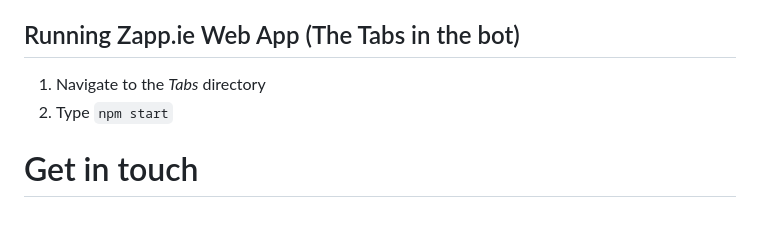
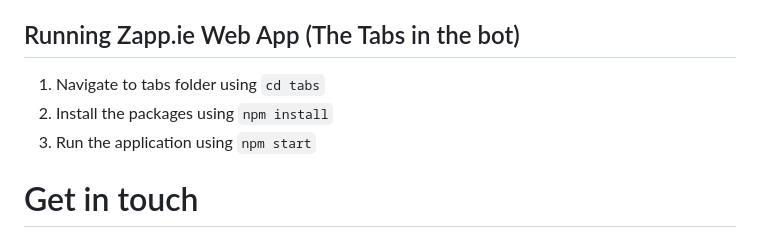
Before and after one commit to BenGWeeks/Zapp.ie, a Markdown page: README.md, the part around one of its changes. Rendered like a GitHub page.

```diff
--- a/README.md
+++ b/README.md
@@ -132,8 +94,9 @@ To install `Nostr Market`:
 
 ## Running Zapp.ie Web App (The Tabs in the bot)
 
-1. Navigate to the _Tabs_ directory
-2. Type `npm start`
+1. Navigate to tabs folder using `cd tabs`
+1. Install the packages using `npm install`
+1. Run the application using `npm start`
 
 # Get in touch
 
```
Also changed, not shown: other parts of README.md (+2 -40 lines).
